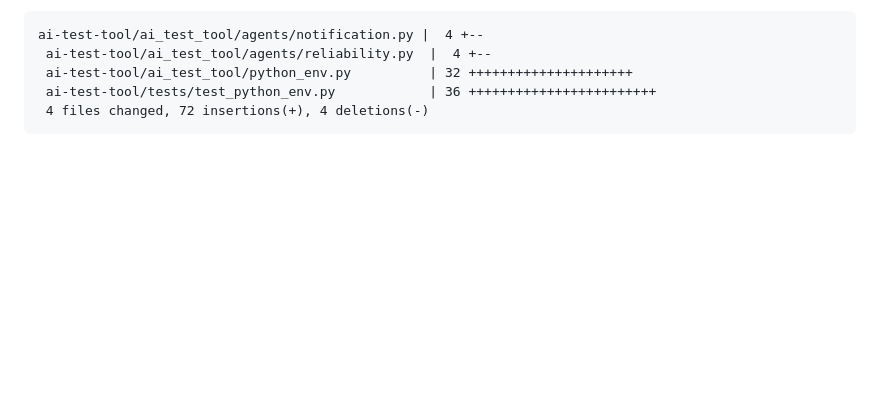
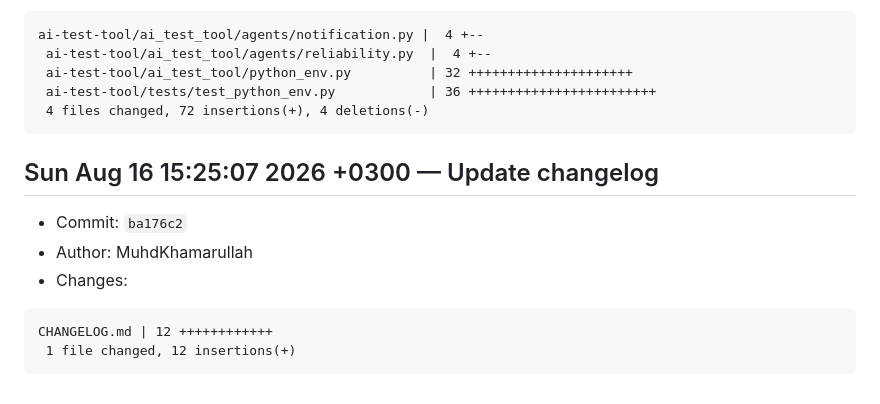
Before and after one commit to khamadev/AIDevAssist, a Markdown page: CHANGELOG.md, the part around the change. Rendered like a GitHub page; blank space fills up the shorter version.

Commit message:
Update changelog

````diff
--- a/CHANGELOG.md
+++ b/CHANGELOG.md
@@ -245,3 +245,12 @@ ai-test-tool/ai_test_tool/agents/notification.py |  4 +--
  ai-test-tool/tests/test_python_env.py            | 36 ++++++++++++++++++++++++
  4 files changed, 72 insertions(+), 4 deletions(-)
 ```
+
+## Sun Aug 16 15:25:07 2026 +0300 — Update changelog
+- Commit: `ba176c2`
+- Author: MuhdKhamarullah
+- Changes:
+```
+CHANGELOG.md | 12 ++++++++++++
+ 1 file changed, 12 insertions(+)
+```
````
